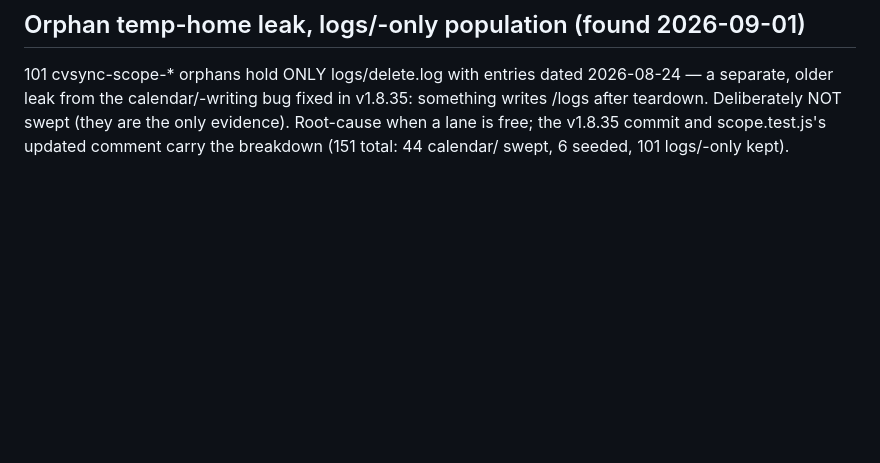
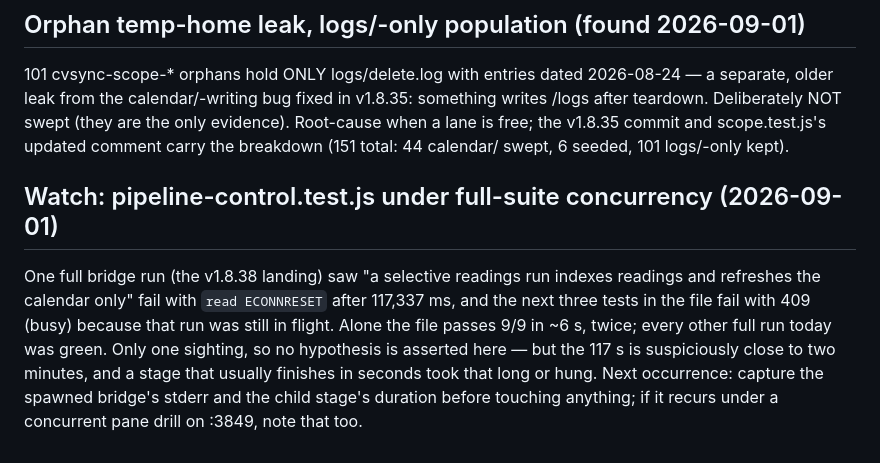
Before and after one commit to dsclapp6/canvasync, a Markdown page: canvas-sync/TODO.md, the part around the change. Rendered like a GitHub page; blank space fills up the shorter version.

Commit message:
Track a single pipeline-control ECONNRESET sighting under full-suite load
One sighting, 117 s then reset with three 'busy' cascades; passes alone. No
hypothesis asserted - the note says what to capture next time.

Co-Authored-By: Claude Fable 5.1 <noreply@anthropic.com>

```diff
--- a/canvas-sync/TODO.md
+++ b/canvas-sync/TODO.md
@@ -335,3 +335,15 @@ v1.8.35: something writes <home>/logs after teardown. Deliberately NOT swept
 (they are the only evidence). Root-cause when a lane is free; the v1.8.35
 commit and scope.test.js's updated comment carry the breakdown (151 total:
 44 calendar/ swept, 6 seeded, 101 logs/-only kept).
+
+## Watch: pipeline-control.test.js under full-suite concurrency (2026-09-01)
+
+One full bridge run (the v1.8.38 landing) saw "a selective readings run indexes
+readings and refreshes the calendar only" fail with `read ECONNRESET` after
+117,337 ms, and the next three tests in the file fail with 409 (busy) because
+that run was still in flight. Alone the file passes 9/9 in ~6 s, twice; every
+other full run today was green. Only one sighting, so no hypothesis is asserted
+here — but the 117 s is suspiciously close to two minutes, and a stage that
+usually finishes in seconds took that long or hung. Next occurrence: capture
+the spawned bridge's stderr and the child stage's duration before touching
+anything; if it recurs under a concurrent pane drill on :3849, note that too.
```
